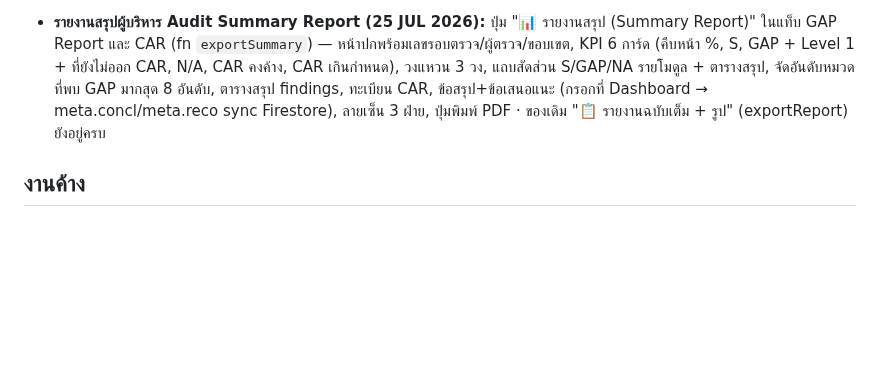
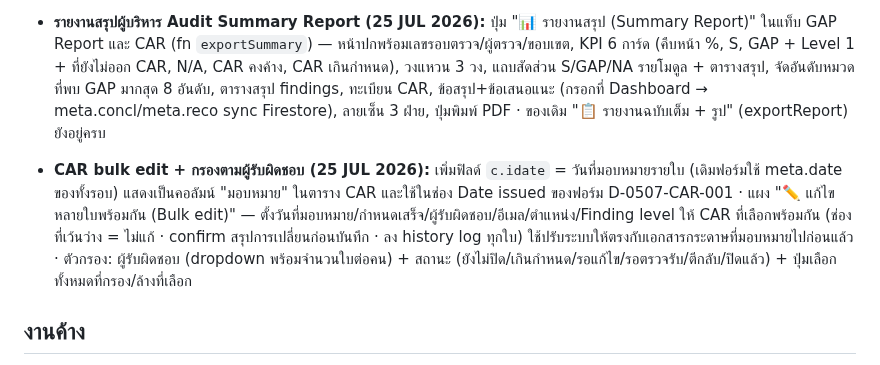
Before and after one commit to tistou35/d0507-audit, a Markdown page: HANDOFF.md, the part around the change. GitHub-like rendering; blank space fills up the shorter version.

Commit message:
HANDOFF: CAR bulk edit and assignee filter
Co-Authored-By: Claude Fable 5 <noreply@anthropic.com>

```diff
--- a/HANDOFF.md
+++ b/HANDOFF.md
@@ -85,6 +85,8 @@ URL: Portal ที่ root, งาน IAC ที่ `/iac/` (AUDIT_ID เดิ
 
 - **รายงานสรุปผู้บริหาร Audit Summary Report (25 JUL 2026):** ปุ่ม "📊 รายงานสรุป (Summary Report)" ในแท็บ GAP Report และ CAR (fn `exportSummary`) — หน้าปกพร้อมเลขรอบตรวจ/ผู้ตรวจ/ขอบเขต, KPI 6 การ์ด (คืบหน้า %, S, GAP + Level 1 + ที่ยังไม่ออก CAR, N/A, CAR คงค้าง, CAR เกินกำหนด), วงแหวน 3 วง, แถบสัดส่วน S/GAP/NA รายโมดูล + ตารางสรุป, จัดอันดับหมวดที่พบ GAP มากสุด 8 อันดับ, ตารางสรุป findings, ทะเบียน CAR, ข้อสรุป+ข้อเสนอแนะ (กรอกที่ Dashboard → meta.concl/meta.reco sync Firestore), ลายเซ็น 3 ฝ่าย, ปุ่มพิมพ์ PDF · ของเดิม "📋 รายงานฉบับเต็ม + รูป" (exportReport) ยังอยู่ครบ
 
+- **CAR bulk edit + กรองตามผู้รับผิดชอบ (25 JUL 2026):** เพิ่มฟิลด์ `c.idate` = วันที่มอบหมายรายใบ (เดิมฟอร์มใช้ meta.date ของทั้งรอบ) แสดงเป็นคอลัมน์ "มอบหมาย" ในตาราง CAR และใช้ในช่อง Date issued ของฟอร์ม D-0507-CAR-001 · แผง "✏️ แก้ไขหลายใบพร้อมกัน (Bulk edit)" — ตั้งวันที่มอบหมาย/กำหนดเสร็จ/ผู้รับผิดชอบ/อีเมล/ตำแหน่ง/Finding level ให้ CAR ที่เลือกพร้อมกัน (ช่องที่เว้นว่าง = ไม่แก้ · confirm สรุปการเปลี่ยนก่อนบันทึก · ลง history log ทุกใบ) ใช้ปรับระบบให้ตรงกับเอกสารกระดาษที่มอบหมายไปก่อนแล้ว · ตัวกรอง: ผู้รับผิดชอบ (dropdown พร้อมจำนวนใบต่อคน) + สถานะ (ยังไม่ปิด/เกินกำหนด/รอแก้ไข/รอตรวจรับ/ตีกลับ/ปิดแล้ว) + ปุ่มเลือกทั้งหมดที่กรอง/ล้างที่เลือก
+
 ## งานค้าง
 
 1. แก้ reference 16 จุดใน PEL-TO-CK-061/062 ที่เลข section เลื่อน (แอปแสดง ⚠ ในกล่อง "คู่มือ:" ของข้อนั้น ๆ)
```
